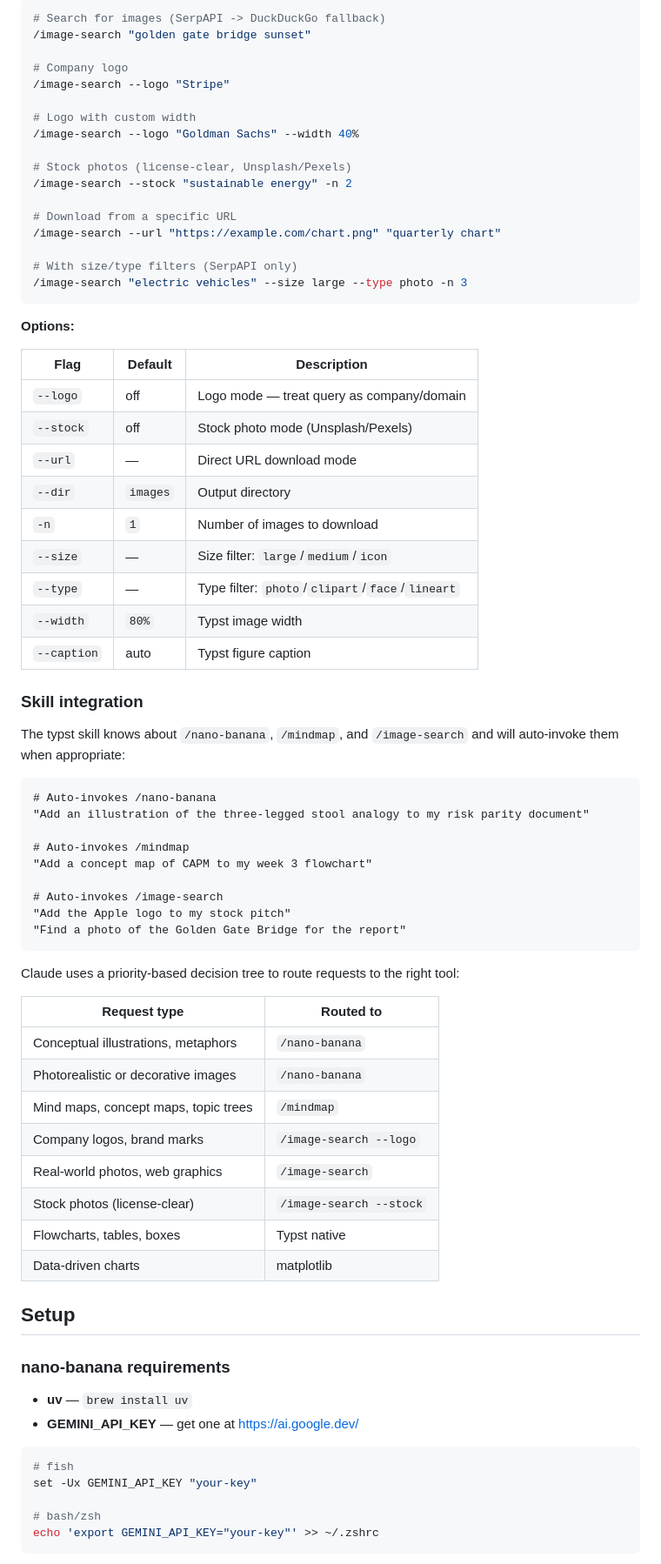
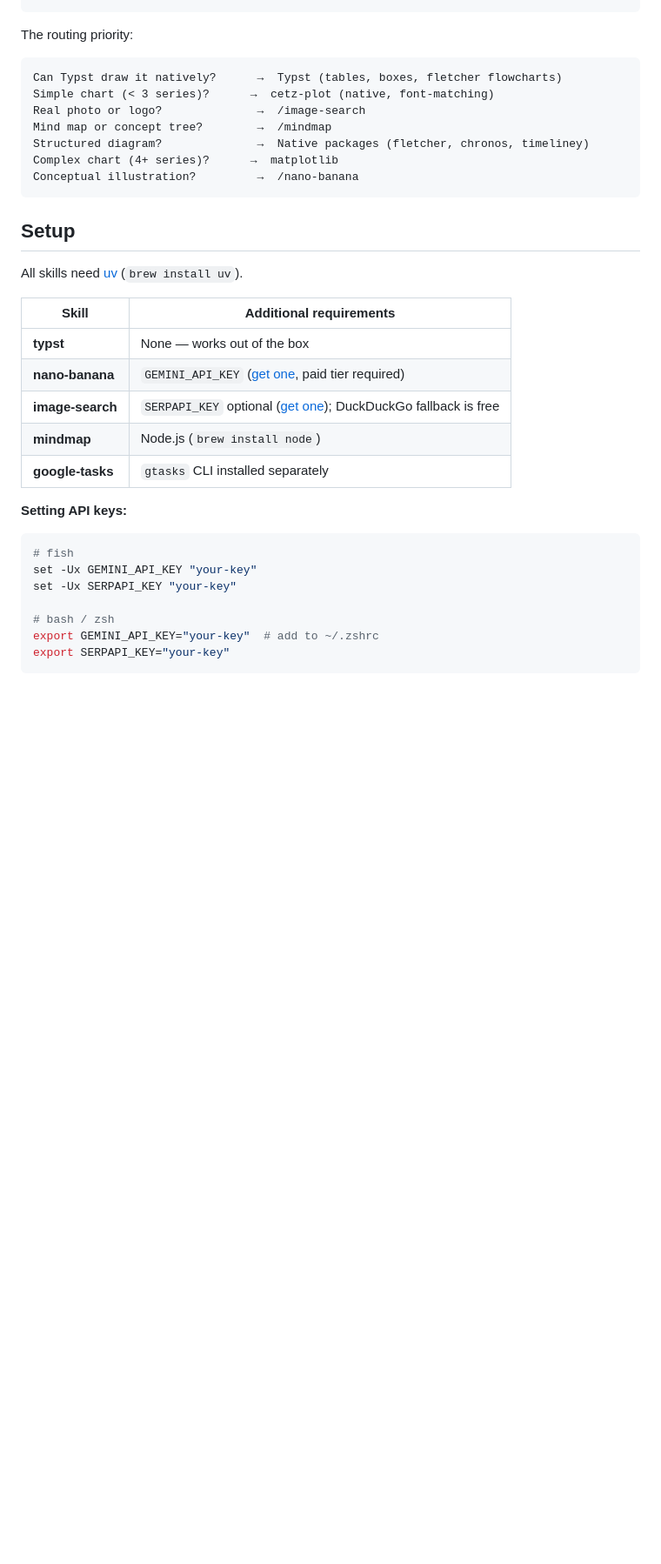
Before and after one commit to clearsmog/claude-skills, a Markdown page: README.md, the part around one of its changes. Shown at 87% size. Rendered like a GitHub page; blank space fills up the shorter version.

````diff
--- a/README.md
+++ b/README.md
@@ -131,78 +126,36 @@ Search the web for real-world images, company logos, or stock photos and downloa
-```bash
-# Search for images (SerpAPI -> DuckDuckGo fallback)
-/image-search "golden gate bridge sunset"
-
-# Company logo
-/image-search --logo "Stripe"
-
-# Logo with custom width
-/image-search --logo "Goldman Sachs" --width 40%
-
-# Stock photos (license-clear, Unsplash/Pexels)
-/image-search --stock "sustainable energy" -n 2
-
-# Download from a specific URL
-/image-search --url "https://example.com/chart.png" "quarterly chart"
-
-# With size/type filters (SerpAPI only)
-/image-search "electric vehicles" --size large --type photo -n 3
-```
-
-**Options:**
-
-| Flag | Default | Description |
-|------|---------|-------------|
-| `--logo` | off | Logo mode — treat query as company/domain |
-| `--stock` | off | Stock photo mode (Unsplash/Pexels) |
-| `--url` | — | Direct URL download mode |
-| `--dir` | `images` | Output directory |
-| `-n` | `1` | Number of images to download |
-| `--size` | — | Size filter: `large`/`medium`/`icon` |
-| `--type` | — | Type filter: `photo`/`clipart`/`face`/`lineart` |
-| `--width` | `80%` | Typst image width |
-| `--caption` | auto | Typst figure caption |
-
-### Skill integration
-
-The typst skill knows about `/nano-banana`, `/mindmap`, and `/image-search` and will auto-invoke them when appropriate:
+The routing priority:
 
 ```
-# Auto-invokes /nano-banana
-"Add an illustration of the three-legged stool analogy to my risk parity document"
-
-# Auto-invokes /mindmap
-"Add a concept map of CAPM to my week 3 flowchart"
-
-# Auto-invokes /image-search
-"Add the Apple logo to my stock pitch"
-"Find a photo of the Golden Gate Bridge for the report"
+Can Typst draw it natively?      →  Typst (tables, boxes, fletcher flowcharts)
+Simple chart (< 3 series)?      →  cetz-plot (native, font-matching)
+Real photo or logo?              →  /image-search
+Mind map or concept tree?        →  /mindmap
+Structured diagram?              →  Native packages (fletcher, chronos, timeliney)
+Complex chart (4+ series)?      →  matplotlib
+Conceptual illustration?         →  /nano-banana
 ```
-
-Claude uses a priority-based decision tree to route requests to the right tool:
-
-| Request type | Routed to |
-|-------------|-----------|
-| Conceptual illustrations, metaphors | `/nano-banana` |
-| Photorealistic or decorative images | `/nano-banana` |
-| Mind maps, concept maps, topic trees | `/mindmap` |
-| Company logos, brand marks | `/image-search --logo` |
-| Real-world photos, web graphics | `/image-search` |
-| Stock photos (license-clear) | `/image-search --stock` |
-| Flowcharts, tables, boxes | Typst native |
-| Data-driven charts | matplotlib |
 
 ## Setup
 
-### nano-banana requirements
+All skills need [uv](https://docs.astral.sh/uv/) (`brew install uv`).
 
-- **uv** — `brew install uv`
-- **GEMINI_API_KEY** — get one at https://ai.google.dev/
+| Skill | Additional requirements |
+|-------|----------------------|
+| **typst** | None — works out of the box |
+| **nano-banana** | `GEMINI_API_KEY` ([get one](https://ai.google.dev/), paid tier required) |
+| **image-search** | `SERPAPI_KEY` optional ([get one](https://serpapi.com/)); DuckDuckGo fallback is free |
+| **mindmap** | Node.js (`brew install node`) |
+| **google-tasks** | `gtasks` CLI installed separately |
+
+**Setting API keys:**
 
 ```bash
 # fish
 set -Ux GEMINI_API_KEY "your-key"
+set -Ux SERPAPI_KEY "your-key"
 
-# bash/zsh
-echo 'export GEMINI_API_KEY="your-key"' >> ~/.zshrc
+# bash / zsh
+export GEMINI_API_KEY="your-key"  # add to ~/.zshrc
+export SERPAPI_KEY="your-key"
 ```
 
````
Also changed, not shown: other parts of README.md (+119 -146 lines).
